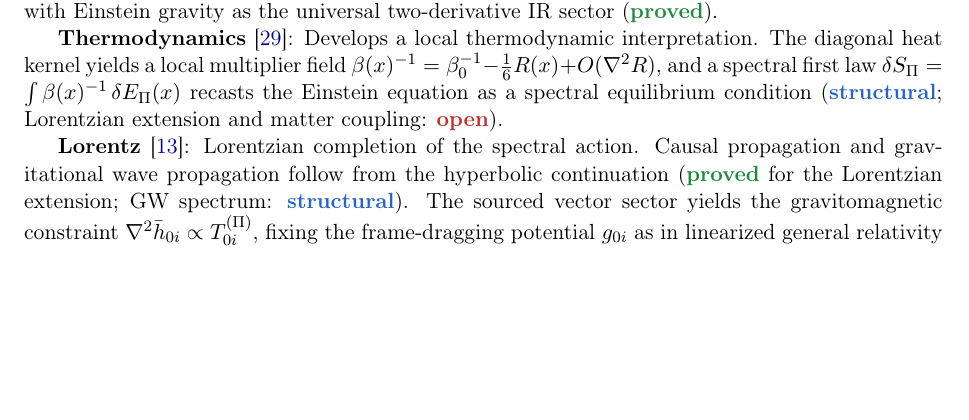
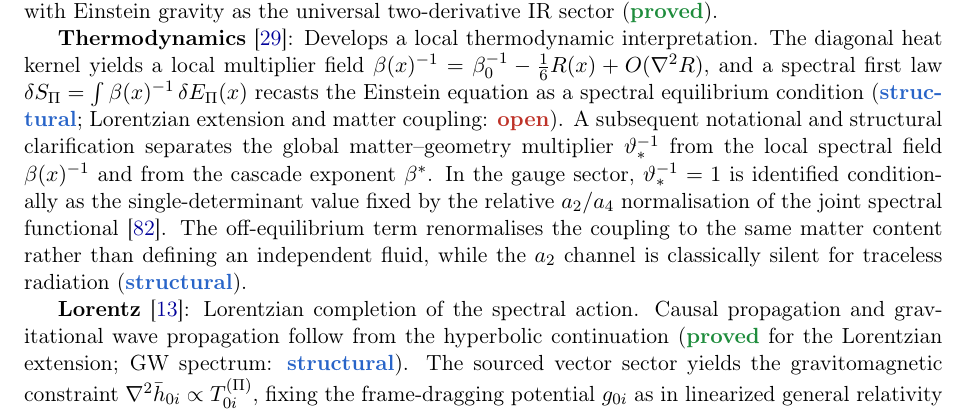
Before and after one commit to Cosmochrony/program, a LaTeX paper (tex/program.tex): part of page 18 of 51, cut so that both start at the same text, the shorter picture padded with empty space. Compiled offline with pdfLaTeX.

Commit message:
Clarify spectral thermodynamics normalization

```diff
--- a/tex/program.tex
+++ b/tex/program.tex
@@ -1257,6 +1257,12 @@ A Structural Roadmap and Paper Inventory}
     $\beta(x)^{-1} = \beta_0^{-1} - \tfrac{1}{6}R(x) + O(\nabla^2 R)$, and a spectral first law
     $\delta S_\Pi = \int \beta(x)^{-1}\,\delta E_\Pi(x)$ recasts the Einstein equation as a
     spectral equilibrium condition (\sstruct; Lorentzian extension and matter coupling: \sopen).
+    A subsequent notational and structural clarification separates the global matter--geometry multiplier
+    $\vartheta_*^{-1}$ from the local spectral field $\beta(x)^{-1}$ and from the cascade exponent $\beta^*$.
+    In the gauge sector, $\vartheta_*^{-1} = 1$ is identified conditionally as the single-determinant value
+    fixed by the relative $a_2/a_4$ normalisation of the joint spectral functional~\cite{Beau2026q13}.
+    The off-equilibrium term renormalises the coupling to the same matter content rather than defining an
+    independent fluid, while the $a_2$ channel is classically silent for traceless radiation (\sstruct).
 
     \textbf{Lorentz}~\cite{Beau2026i}: Lorentzian completion of the spectral action.
     Causal propagation and gravitational wave propagation follow from the hyperbolic continuation
```
Also changed, not shown: out/program.pdf, 1 other file.
